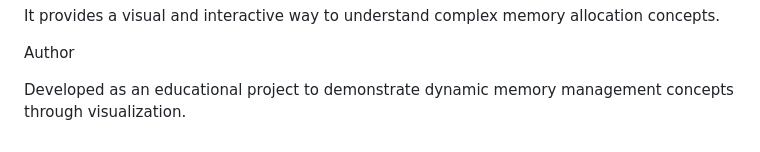
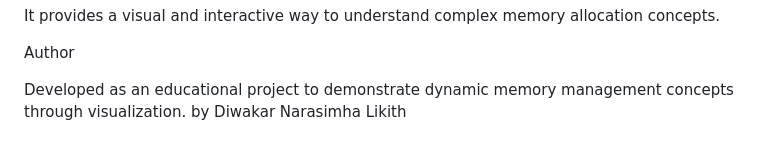
Before and after one commit to GangNinja/Dynamic_Memory_Management_Visualizer, a Markdown page: README.md, the part around the change. Drawn GitHub-style.

Commit message:
Add authors to the README file

```diff
--- a/README.md
+++ b/README.md
@@ -132,3 +132,7 @@ It provides a visual and interactive way to understand complex memory allocation
 Author
 
 Developed as an educational project to demonstrate dynamic memory management concepts through visualization.
+by
+Diwakar
+Narasimha
+Likith
```
